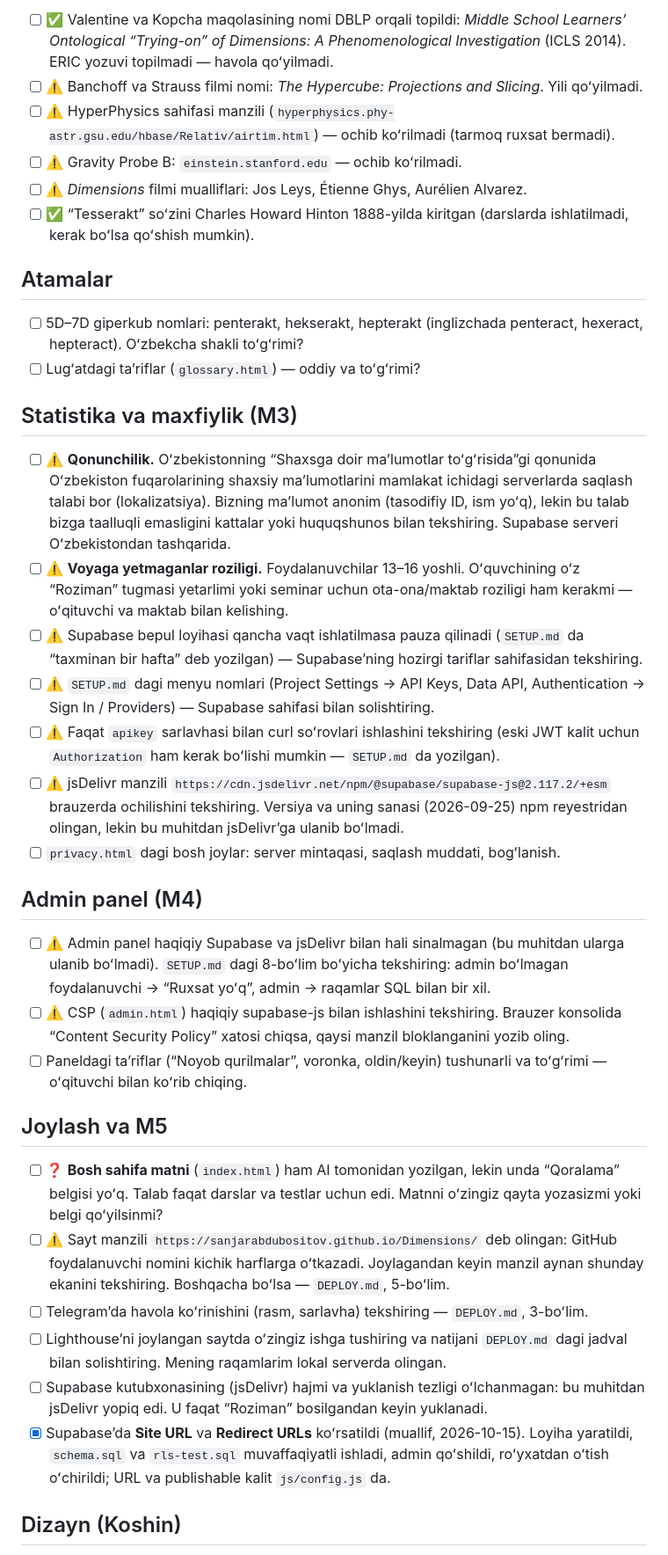
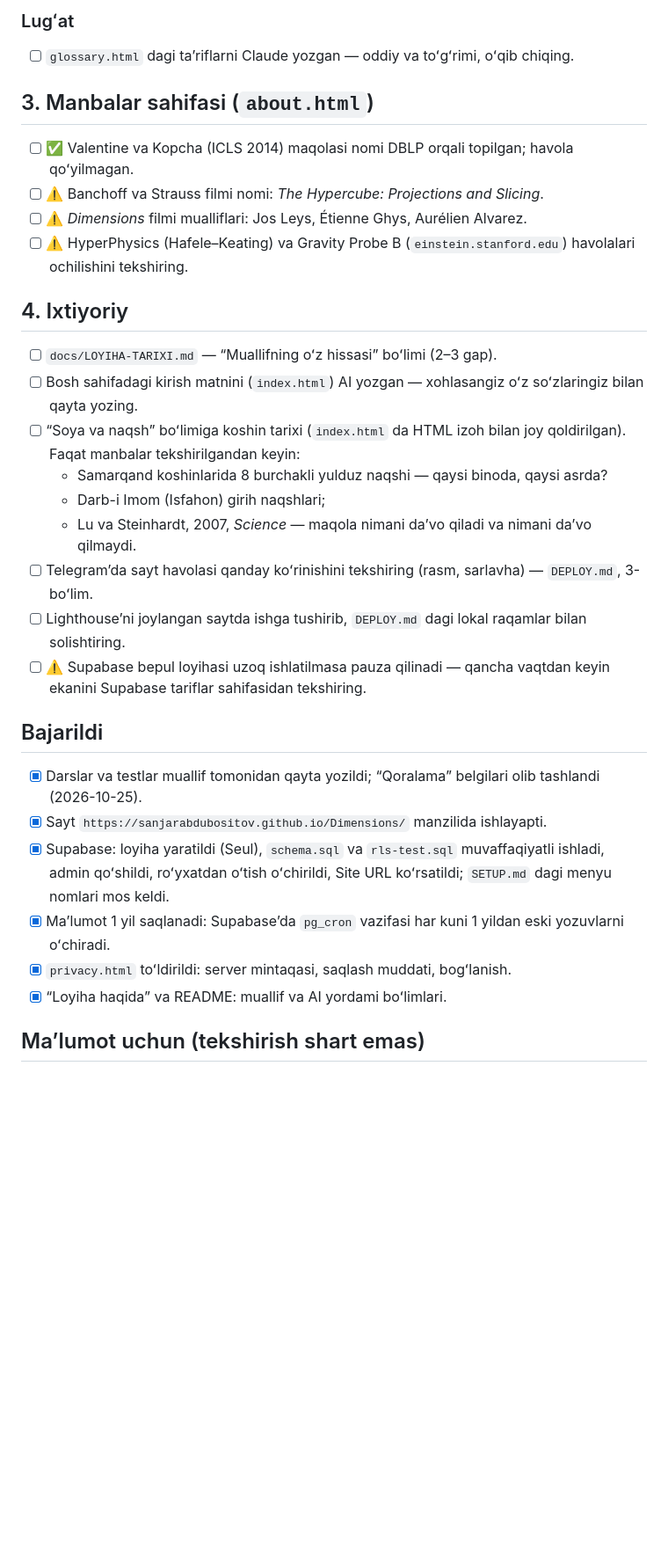
Before and after one commit to SanjarAbdubositov/Dimensions, a Markdown page: docs/TEKSHIRISH.md, the part around one of its changes. Shown at 88% size. Rendered like a GitHub page; blank space fills up the shorter version.

```diff
--- a/docs/TEKSHIRISH.md
+++ b/docs/TEKSHIRISH.md
@@ -48,40 +44,34 @@ Dars matnlari va testlarni Claude (AI) qoralama sifatida yozgan. Quyidagi faktla
 
-- [ ] ✅ Valentine va Kopcha maqolasining nomi DBLP orqali topildi: *Middle School Learners’ Ontological “Trying-on” of Dimensions: A Phenomenological Investigation* (ICLS 2014). ERIC yozuvi topilmadi — havola qoʻyilmadi.
-- [ ] ⚠️ Banchoff va Strauss filmi nomi: *The Hypercube: Projections and Slicing*. Yili qoʻyilmadi.
-- [ ] ⚠️ HyperPhysics sahifasi manzili (`hyperphysics.phy-astr.gsu.edu/hbase/Relativ/airtim.html`) — ochib koʻrilmadi (tarmoq ruxsat bermadi).
-- [ ] ⚠️ Gravity Probe B: `einstein.stanford.edu` — ochib koʻrilmadi.
+### Lugʻat
+- [ ] `glossary.html` dagi taʼriflarni Claude yozgan — oddiy va toʻgʻrimi, oʻqib chiqing.
+
+## 3. Manbalar sahifasi (`about.html`)
+
+- [ ] ✅ Valentine va Kopcha (ICLS 2014) maqolasi nomi DBLP orqali topilgan; havola qoʻyilmagan.
+- [ ] ⚠️ Banchoff va Strauss filmi nomi: *The Hypercube: Projections and Slicing*.
 - [ ] ⚠️ *Dimensions* filmi mualliflari: Jos Leys, Étienne Ghys, Aurélien Alvarez.
-- [ ] ✅ “Tesserakt” soʻzini Charles Howard Hinton 1888-yilda kiritgan (darslarda ishlatilmadi, kerak boʻlsa qoʻshish mumkin).
+- [ ] ⚠️ HyperPhysics (Hafele–Keating) va Gravity Probe B (`einstein.stanford.edu`) havolalari ochilishini tekshiring.
 
-## Atamalar
+## 4. Ixtiyoriy
 
-- [ ] 5D–7D giperkub nomlari: penterakt, hekserakt, hepterakt (inglizchada penteract, hexeract, hepteract). Oʻzbekcha shakli toʻgʻrimi?
-- [ ] Lugʻatdagi taʼriflar (`glossary.html`) — oddiy va toʻgʻrimi?
+- [ ] `docs/LOYIHA-TARIXI.md` — “Muallifning oʻz hissasi” boʻlimi (2–3 gap).
+- [ ] Bosh sahifadagi kirish matnini (`index.html`) AI yozgan — xohlasangiz oʻz soʻzlaringiz bilan qayta yozing.
+- [ ] “Soya va naqsh” boʻlimiga koshin tarixi (`index.html` da HTML izoh bilan joy qoldirilgan). Faqat manbalar tekshirilgandan keyin:
+  - Samarqand koshinlarida 8 burchakli yulduz naqshi — qaysi binoda, qaysi asrda?
+  - Darb-i Imom (Isfahon) girih naqshlari;
+  - Lu va Steinhardt, 2007, *Science* — maqola nimani daʼvo qiladi va nimani daʼvo qilmaydi.
+- [ ] Telegramʼda sayt havolasi qanday koʻrinishini tekshiring (rasm, sarlavha) — `DEPLOY.md`, 3-boʻlim.
+- [ ] Lighthouseʼni joylangan saytda ishga tushirib, `DEPLOY.md` dagi lokal raqamlar bilan solishtiring.
+- [ ] ⚠️ Supabase bepul loyihasi uzoq ishlatilmasa pauza qilinadi — qancha vaqtdan keyin ekanini Supabase tariflar sahifasidan tekshiring.
 
-## Statistika va maxfiylik (M3)
+## Bajarildi
 
-- [ ] ⚠️ **Qonunchilik.** Oʻzbekistonning “Shaxsga doir maʼlumotlar toʻgʻrisida”gi qonunida Oʻzbekiston fuqarolarining shaxsiy maʼlumotlarini mamlakat ichidagi serverlarda saqlash talabi bor (lokalizatsiya). Bizning maʼlumot anonim (tasodifiy ID, ism yoʻq), lekin bu talab bizga taalluqli emasligini kattalar yoki huquqshunos bilan tekshiring. Supabase serveri Oʻzbekistondan tashqarida.
-- [ ] ⚠️ **Voyaga yetmaganlar roziligi.** Foydalanuvchilar 13–16 yoshli. Oʻquvchining oʻz “Roziman” tugmasi yetarlimi yoki seminar uchun ota-ona/maktab roziligi ham kerakmi — oʻqituvchi va maktab bilan kelishing.
-- [ ] ⚠️ Supabase bepul loyihasi qancha vaqt ishlatilmasa pauza qilinadi (`SETUP.md` da “taxminan bir hafta” deb yozilgan) — Supabaseʼning hozirgi tariflar sahifasidan tekshiring.
-- [ ] ⚠️ `SETUP.md` dagi menyu nomlari (Project Settings → API Keys, Data API, Authentication → Sign In / Providers) — Supabase sahifasi bilan solishtiring.
-- [ ] ⚠️ Faqat `apikey` sarlavhasi bilan curl soʻrovlari ishlashini tekshiring (eski JWT kalit uchun `Authorization` ham kerak boʻlishi mumkin — `SETUP.md` da yozilgan).
-- [ ] ⚠️ jsDelivr manzili `https://cdn.jsdelivr.net/npm/@supabase/supabase-js@2.117.2/+esm` brauzerda ochilishini tekshiring. Versiya va uning sanasi (2026-09-25) npm reyestridan olingan, lekin bu muhitdan jsDelivrʼga ulanib boʻlmadi.
-- [ ] `privacy.html` dagi bosh joylar: server mintaqasi, saqlash muddati, bogʻlanish.
+- [x] Darslar va testlar muallif tomonidan qayta yozildi; “Qoralama” belgilari olib tashlandi (2026-10-25).
+- [x] Sayt `https://sanjarabdubositov.github.io/Dimensions/` manzilida ishlayapti.
+- [x] Supabase: loyiha yaratildi (Seul), `schema.sql` va `rls-test.sql` muvaffaqiyatli ishladi, admin qoʻshildi, roʻyxatdan oʻtish oʻchirildi, Site URL koʻrsatildi; `SETUP.md` dagi menyu nomlari mos keldi.
+- [x] Maʼlumot 1 yil saqlanadi: Supabaseʼda `pg_cron` vazifasi har kuni 1 yildan eski yozuvlarni oʻchiradi.
+- [x] `privacy.html` toʻldirildi: server mintaqasi, saqlash muddati, bogʻlanish.
+- [x] “Loyiha haqida” va README: muallif va AI yordami boʻlimlari.
 
-## Admin panel (M4)
+## Maʼlumot uchun (tekshirish shart emas)
 
-- [ ] ⚠️ Admin panel haqiqiy Supabase va jsDelivr bilan hali sinalmagan (bu muhitdan ularga ulanib boʻlmadi). `SETUP.md` dagi 8-boʻlim boʻyicha tekshiring: admin boʻlmagan foydalanuvchi → “Ruxsat yoʻq”, admin → raqamlar SQL bilan bir xil.
-- [ ] ⚠️ CSP (`admin.html`) haqiqiy supabase-js bilan ishlashini tekshiring. Brauzer konsolida “Content Security Policy” xatosi chiqsa, qaysi manzil bloklanganini yozib oling.
-- [ ] Paneldagi taʼriflar (“Noyob qurilmalar”, voronka, oldin/keyin) tushunarli va toʻgʻrimi — oʻqituvchi bilan koʻrib chiqing.
-
-## Joylash va M5
-
-- [ ] ❓ **Bosh sahifa matni** (`index.html`) ham AI tomonidan yozilgan, lekin unda “Qoralama” belgisi yoʻq. Talab faqat darslar va testlar uchun edi. Matnni oʻzingiz qayta yozasizmi yoki belgi qoʻyilsinmi?
-- [ ] ⚠️ Sayt manzili `https://sanjarabdubositov.github.io/Dimensions/` deb olingan: GitHub foydalanuvchi nomini kichik harflarga oʻtkazadi. Joylagandan keyin manzil aynan shunday ekanini tekshiring. Boshqacha boʻlsa — `DEPLOY.md`, 5-boʻlim.
-- [ ] Telegramʼda havola koʻrinishini (rasm, sarlavha) tekshiring — `DEPLOY.md`, 3-boʻlim.
-- [ ] Lighthouseʼni joylangan saytda oʻzingiz ishga tushiring va natijani `DEPLOY.md` dagi jadval bilan solishtiring. Mening raqamlarim lokal serverda olingan.
-- [ ] Supabase kutubxonasining (jsDelivr) hajmi va yuklanish tezligi oʻlchanmagan: bu muhitdan jsDelivr yopiq edi. U faqat “Roziman” bosilgandan keyin yuklanadi.
-- [x] Supabaseʼda **Site URL** va **Redirect URLs** koʻrsatildi (muallif, 2026-10-15). Loyiha yaratildi, `schema.sql` va `rls-test.sql` muvaffaqiyatli ishladi, admin qoʻshildi, roʻyxatdan oʻtish oʻchirildi; URL va publishable kalit `js/config.js` da.
-
-## Dizayn (Koshin)
-
```
Also changed, not shown: other parts of docs/TEKSHIRISH.md (+33 -51 lines).
